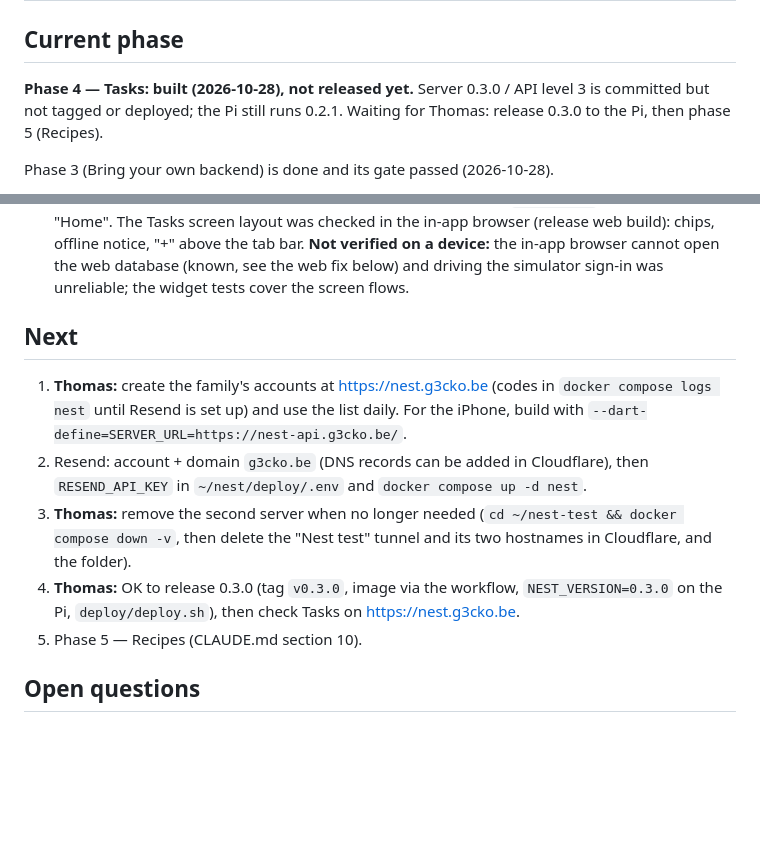
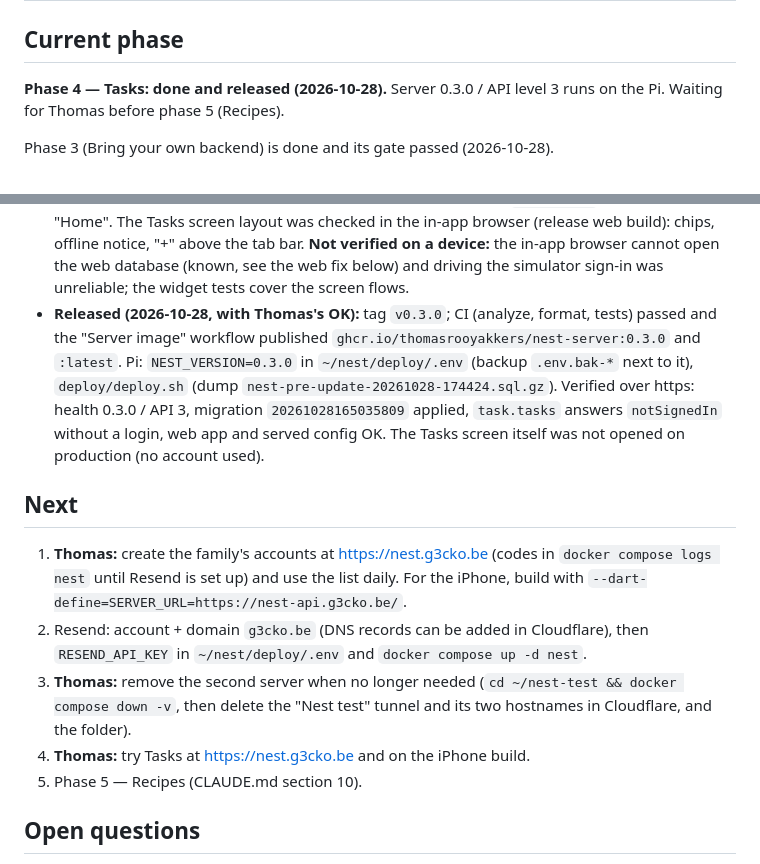
Before and after one commit to ThomasRooyakkers/Nest, a Markdown page: docs/STATUS.md, 2 parts joined by grey strips. Drawn GitHub-style; blank space fills up the shorter version.

Commit message:
docs: 0.3.0 released to the Pi
Co-Authored-By: Claude Opus 5.5 <noreply@anthropic.com>

```diff
--- a/docs/STATUS.md
+++ b/docs/STATUS.md
@@ -2,9 +2,8 @@
 
 ## Current phase
 
-**Phase 4 — Tasks: built (2026-10-28), not released yet.** Server 0.3.0 /
-API level 3 is committed but not tagged or deployed; the Pi still runs
-0.2.1. Waiting for Thomas: release 0.3.0 to the Pi, then phase 5 (Recipes).
+**Phase 4 — Tasks: done and released (2026-10-28).** Server 0.3.0 / API
+level 3 runs on the Pi. Waiting for Thomas before phase 5 (Recipes).
 
 Phase 3 (Bring your own backend) is done and its gate passed (2026-10-28).
 
@@ -352,6 +351,15 @@ sections 1, 3 (rule 6), 4, 5, 6, 7, 9 and 10 were updated accordingly.
   bar. **Not verified on a device:** the in-app browser cannot open the
   web database (known, see the web fix below) and driving the simulator
   sign-in was unreliable; the widget tests cover the screen flows.
+- **Released (2026-10-28, with Thomas's OK):** tag `v0.3.0`; CI (analyze,
+  format, tests) passed and the "Server image" workflow published
+  `ghcr.io/thomasrooyakkers/nest-server:0.3.0` and `:latest`. Pi:
+  `NEST_VERSION=0.3.0` in `~/nest/deploy/.env` (backup `.env.bak-*` next to
+  it), `deploy/deploy.sh` (dump `nest-pre-update-20261028-174424.sql.gz`).
+  Verified over https: health 0.3.0 / API 3, migration `20261028165035809`
+  applied, `task.tasks` answers `notSignedIn` without a login, web app and
+  served config OK. The Tasks screen itself was not opened on production
+  (no account used).
 
 ## Next
 
@@ -363,9 +371,7 @@ sections 1, 3 (rule 6), 4, 5, 6, 7, 9 and 10 were updated accordingly.
 3. **Thomas:** remove the second server when no longer needed
    (`cd ~/nest-test && docker compose down -v`, then delete the "Nest test"
    tunnel and its two hostnames in Cloudflare, and the folder).
-4. **Thomas:** OK to release 0.3.0 (tag `v0.3.0`, image via the workflow,
-   `NEST_VERSION=0.3.0` on the Pi, `deploy/deploy.sh`), then check Tasks on
-   https://nest.g3cko.be.
+4. **Thomas:** try Tasks at https://nest.g3cko.be and on the iPhone build.
 5. Phase 5 — Recipes (CLAUDE.md section 10).
 
 ## Open questions
```
